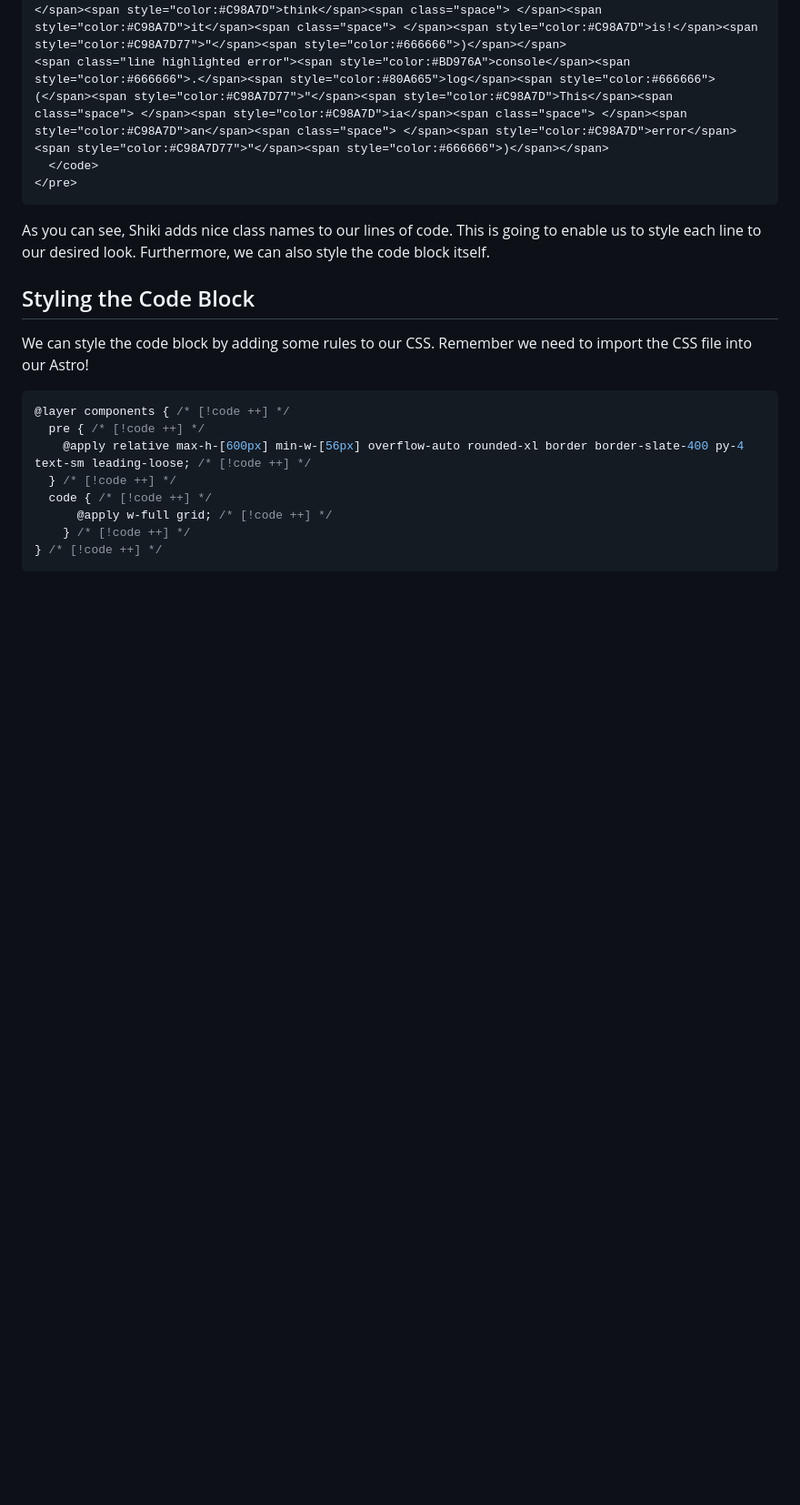
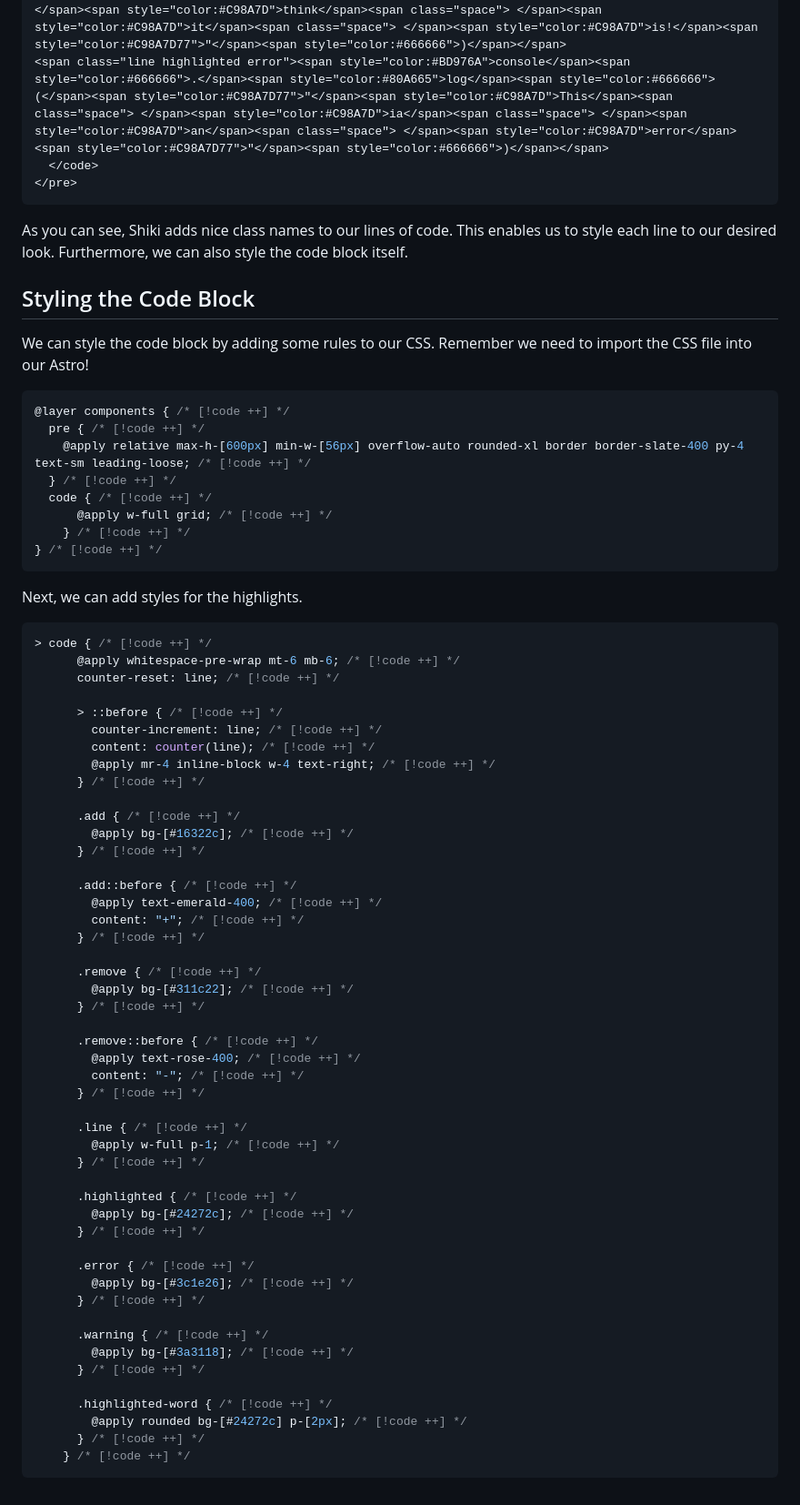
Before and after one commit to mslew/blog, a Markdown page: posts/How-to-Style-Code-Blocks-Transformations-in-Astro-Markdowns.md, the part around the change. Shown at 91% size. GitHub-like rendering; blank space fills up the shorter version.

Commit message:
TinaCMS content update

````diff
--- a/posts/How-to-Style-Code-Blocks-Transformations-in-Astro-Markdowns.md
+++ b/posts/How-to-Style-Code-Blocks-Transformations-in-Astro-Markdowns.md
@@ -116,7 +116,7 @@ Gets rendered into the following HTML:
 </pre>
 ```
 
-As you can see, Shiki adds nice class names to our lines of code. This is going to enable us to style each line to our desired look. Furthermore, we can also style the code block itself.
+As you can see, Shiki adds nice class names to our lines of code. This enables us to style each line to our desired look. Furthermore, we can also style the code block itself.
 
 ## Styling the Code Block
 
@@ -132,3 +132,56 @@ We can style the code block by adding some rules to our CSS. Remember we need to
     } /* [!code ++] */
 } /* [!code ++] */
 ```
+
+Next, we can add styles for the highlights.
+
+```css
+> code { /* [!code ++] */
+      @apply whitespace-pre-wrap mt-6 mb-6; /* [!code ++] */
+      counter-reset: line; /* [!code ++] */
+
+      > ::before { /* [!code ++] */
+        counter-increment: line; /* [!code ++] */
+        content: counter(line); /* [!code ++] */
+        @apply mr-4 inline-block w-4 text-right; /* [!code ++] */
+      } /* [!code ++] */
+
+      .add { /* [!code ++] */
+        @apply bg-[#16322c]; /* [!code ++] */
+      } /* [!code ++] */
+
+      .add::before { /* [!code ++] */
+        @apply text-emerald-400; /* [!code ++] */
+        content: "+"; /* [!code ++] */
+      } /* [!code ++] */
+
+      .remove { /* [!code ++] */
+        @apply bg-[#311c22]; /* [!code ++] */
+      } /* [!code ++] */
+
+      .remove::before { /* [!code ++] */
+        @apply text-rose-400; /* [!code ++] */
+        content: "-"; /* [!code ++] */
+      } /* [!code ++] */
+
+      .line { /* [!code ++] */
+        @apply w-full p-1; /* [!code ++] */
+      } /* [!code ++] */
+
+      .highlighted { /* [!code ++] */
+        @apply bg-[#24272c]; /* [!code ++] */
+      } /* [!code ++] */
+
+      .error { /* [!code ++] */
+        @apply bg-[#3c1e26]; /* [!code ++] */
+      } /* [!code ++] */
+
+      .warning { /* [!code ++] */
+        @apply bg-[#3a3118]; /* [!code ++] */
+      } /* [!code ++] */
+
+      .highlighted-word { /* [!code ++] */
+        @apply rounded bg-[#24272c] p-[2px]; /* [!code ++] */
+      } /* [!code ++] */
+    } /* [!code ++] */
+```
````
